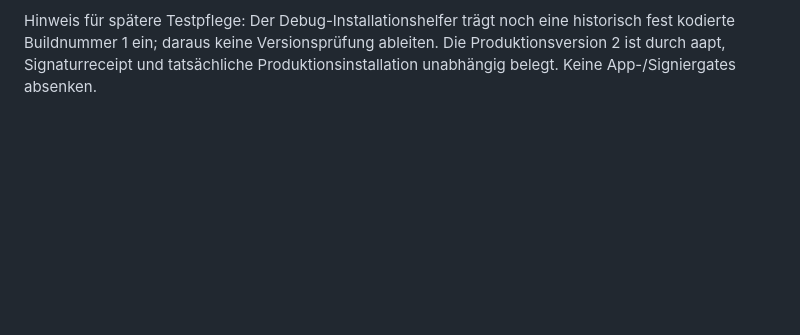
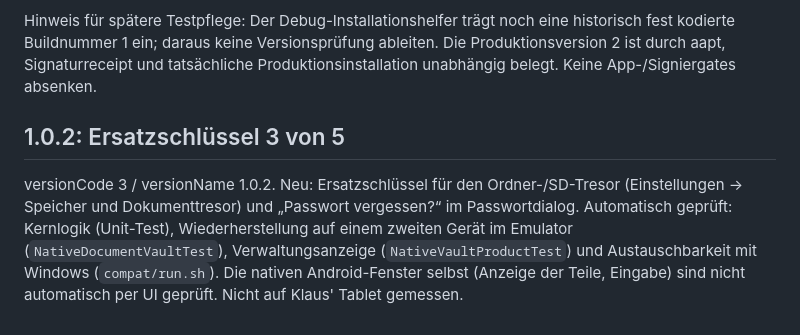
Before and after one commit to lausiklauskn-png/Workflow-PDF-Pro, a Markdown page: docs/portierung/BAUSTAND-ANDROID.md, the part around the change. Rendered like a GitHub page; blank space fills up the shorter version.

```diff
--- a/docs/portierung/BAUSTAND-ANDROID.md
+++ b/docs/portierung/BAUSTAND-ANDROID.md
@@ -1028,3 +1028,13 @@ Hinweis für spätere Testpflege: Der Debug-Installationshelfer trägt noch eine
 historisch fest kodierte Buildnummer 1 ein; daraus keine Versionsprüfung ableiten.
 Die Produktionsversion 2 ist durch aapt, Signaturreceipt und tatsächliche
 Produktionsinstallation unabhängig belegt. Keine App-/Signiergates absenken.
+
+## 1.0.2: Ersatzschlüssel 3 von 5
+
+versionCode 3 / versionName 1.0.2. Neu: Ersatzschlüssel für den Ordner-/SD-Tresor
+(Einstellungen → Speicher und Dokumenttresor) und „Passwort vergessen?“ im
+Passwortdialog. Automatisch geprüft: Kernlogik (Unit-Test), Wiederherstellung auf einem
+zweiten Gerät im Emulator (`NativeDocumentVaultTest`), Verwaltungsanzeige
+(`NativeVaultProductTest`) und Austauschbarkeit mit Windows (`compat/run.sh`). Die nativen
+Android-Fenster selbst (Anzeige der Teile, Eingabe) sind nicht automatisch per UI
+geprüft. Nicht auf Klaus' Tablet gemessen.
```
Also changed, not shown: docs/portierung/BAUSTAND-WINDOWS.md (+9 -0 lines).
